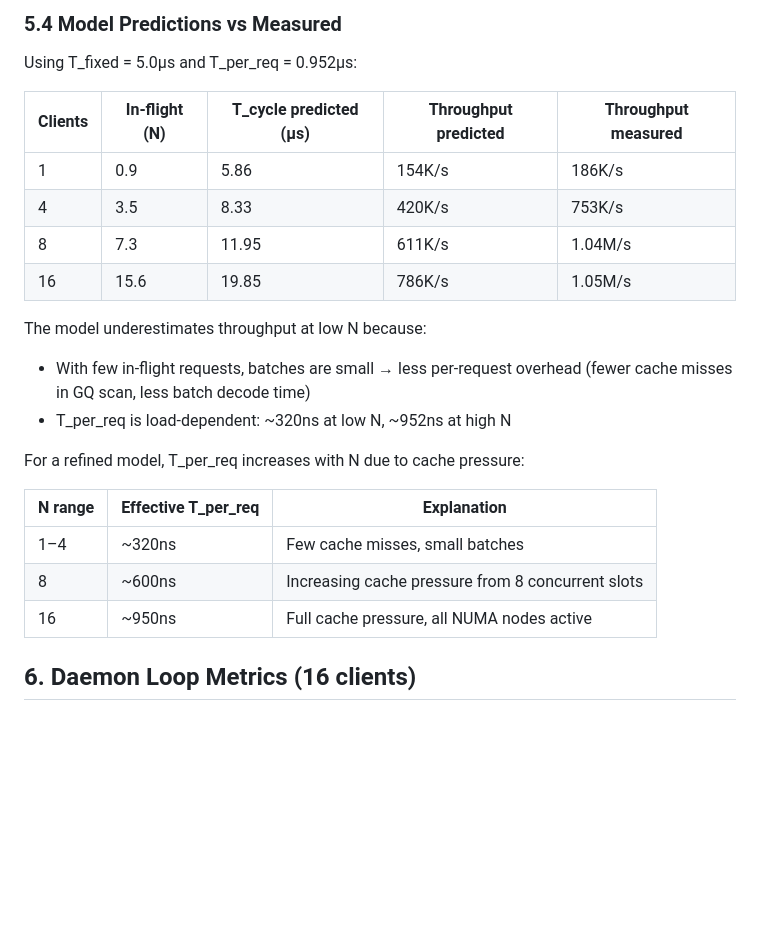
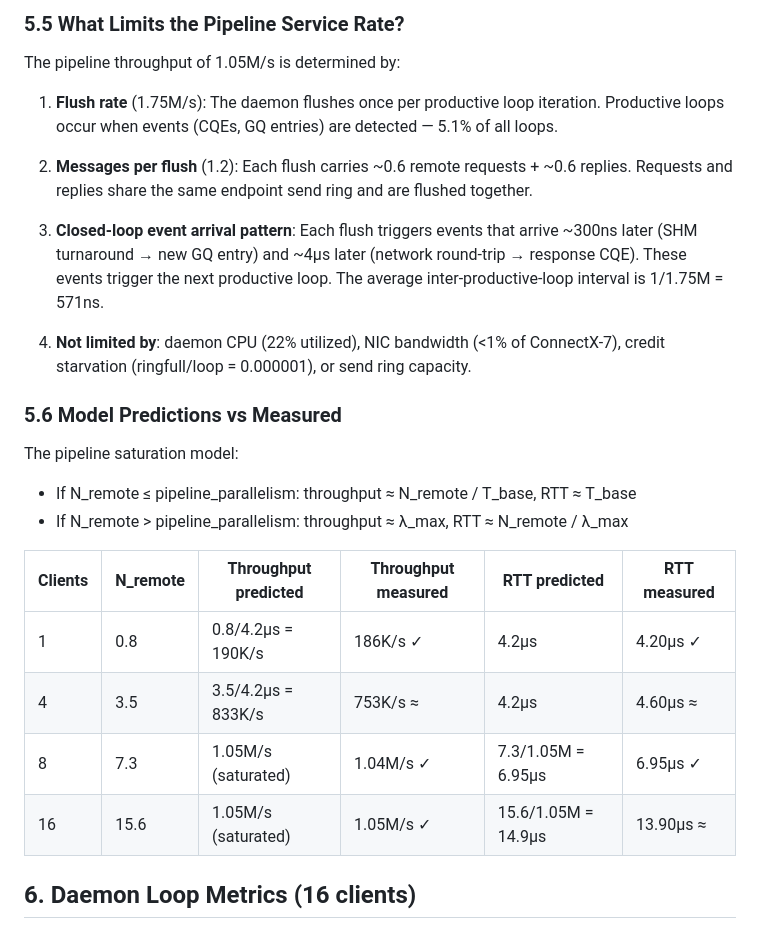
Before and after one commit to namachan10777/copyrpc, a Markdown page: benchkv/analysis/2rank_perf_analysis.md, the part around one of its changes. Rendered like a GitHub page; blank space fills up the shorter version.

```diff
--- a/benchkv/analysis/2rank_perf_analysis.md
+++ b/benchkv/analysis/2rank_perf_analysis.md
@@ -164,26 +168,34 @@ This is ~3× the component-level estimate of 320ns. The difference is explained
 
-### 5.4 Model Predictions vs Measured
+### 5.5 What Limits the Pipeline Service Rate?
 
-Using T_fixed = 5.0μs and T_per_req = 0.952μs:
+The pipeline throughput of 1.05M/s is determined by:
 
-| Clients | In-flight (N) | T_cycle predicted (μs) | Throughput predicted | Throughput measured |
-|---|---|---|---|---|
-| 1 | 0.9 | 5.86 | 154K/s | 186K/s |
-| 4 | 3.5 | 8.33 | 420K/s | 753K/s |
-| 8 | 7.3 | 11.95 | 611K/s | 1.04M/s |
-| 16 | 15.6 | 19.85 | 786K/s | 1.05M/s |
+1. **Flush rate** (1.75M/s): The daemon flushes once per productive loop iteration.
+   Productive loops occur when events (CQEs, GQ entries) are detected — 5.1% of all loops.
 
-The model underestimates throughput at low N because:
-- With few in-flight requests, batches are small → less per-request overhead (fewer cache misses in GQ scan, less batch decode time)
-- T_per_req is load-dependent: ~320ns at low N, ~952ns at high N
+2. **Messages per flush** (1.2): Each flush carries ~0.6 remote requests + ~0.6 replies.
+   Requests and replies share the same endpoint send ring and are flushed together.
 
-For a refined model, T_per_req increases with N due to cache pressure:
+3. **Closed-loop event arrival pattern**: Each flush triggers events that arrive
+   ~300ns later (SHM turnaround → new GQ entry) and ~4μs later (network round-trip
+   → response CQE). These events trigger the next productive loop. The average
+   inter-productive-loop interval is 1/1.75M = 571ns.
 
-| N range | Effective T_per_req | Explanation |
-|---|---|---|
-| 1–4 | ~320ns | Few cache misses, small batches |
-| 8 | ~600ns | Increasing cache pressure from 8 concurrent slots |
-| 16 | ~950ns | Full cache pressure, all NUMA nodes active |
+4. **Not limited by**: daemon CPU (22% utilized), NIC bandwidth (<1% of ConnectX-7),
+   credit starvation (ringfull/loop = 0.000001), or send ring capacity.
+
+### 5.6 Model Predictions vs Measured
+
+The pipeline saturation model:
+- If N_remote ≤ pipeline_parallelism: throughput ≈ N_remote / T_base, RTT ≈ T_base
+- If N_remote > pipeline_parallelism: throughput ≈ λ_max, RTT ≈ N_remote / λ_max
+
+| Clients | N_remote | Throughput predicted | Throughput measured | RTT predicted | RTT measured |
+|---|---|---|---|---|---|
+| 1 | 0.8 | 0.8/4.2μs = 190K/s | 186K/s ✓ | 4.2μs | 4.20μs ✓ |
+| 4 | 3.5 | 3.5/4.2μs = 833K/s | 753K/s ≈ | 4.2μs | 4.60μs ≈ |
+| 8 | 7.3 | 1.05M/s (saturated) | 1.04M/s ✓ | 7.3/1.05M = 6.95μs | 6.95μs ✓ |
+| 16 | 15.6 | 1.05M/s (saturated) | 1.05M/s ✓ | 15.6/1.05M = 14.9μs | 13.90μs ≈ |
 
 ## 6. Daemon Loop Metrics (16 clients)
 
```
Also changed, not shown: other parts of benchkv/analysis/2rank_perf_analysis.md (+70 -57 lines).
